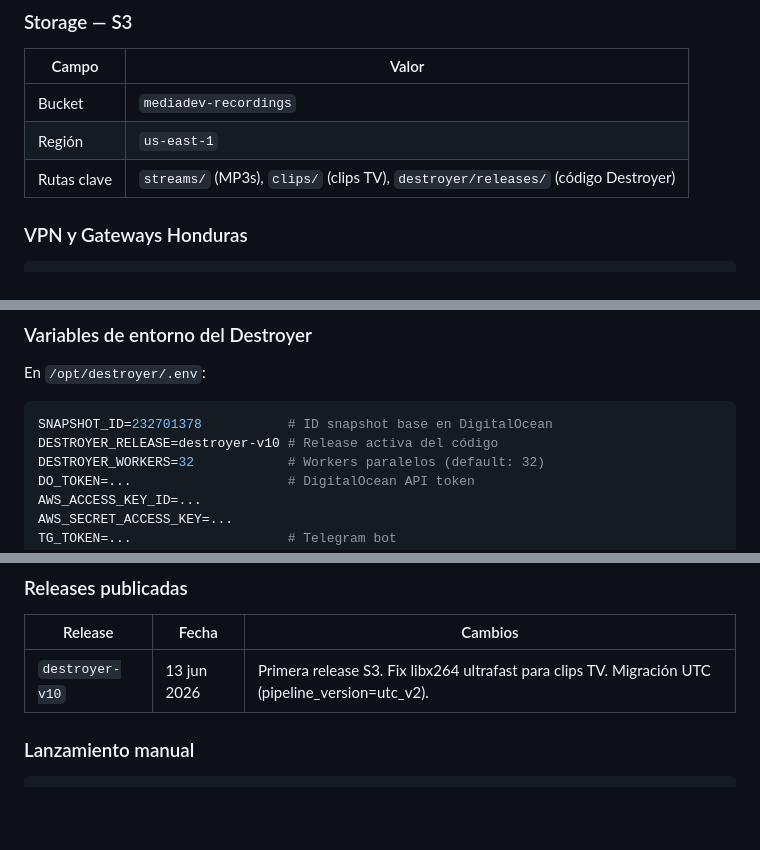
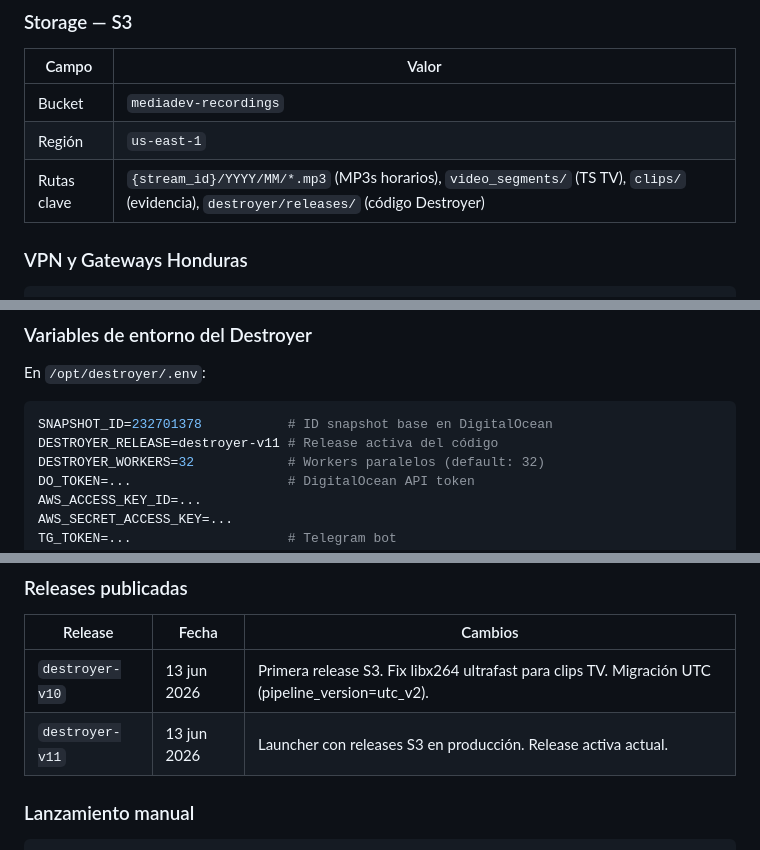
Before and after one commit to gchiham/MediaDEV-Honduras, a Markdown page: live_mediaDEV.md, 3 parts joined by grey strips. Drawn GitHub-style; blank space fills up the shorter version.

````diff
--- a/live_mediaDEV.md
+++ b/live_mediaDEV.md
@@ -50,7 +50,7 @@ psql -h localhost -p 5433 -U destroyer -d destroyer_db
 |---|---|
 | Bucket | `mediadev-recordings` |
 | Región | `us-east-1` |
-| Rutas clave | `streams/` (MP3s), `clips/` (clips TV), `destroyer/releases/` (código Destroyer) |
+| Rutas clave | `{stream_id}/YYYY/MM/*.mp3` (MP3s horarios), `video_segments/` (TS TV), `clips/` (evidencia), `destroyer/releases/` (código Destroyer) |
 
 ### VPN y Gateways Honduras
 
@@ -276,7 +290,7 @@ DESTROYER_RELEASE=destroyer-v10   # en .env
 En `/opt/destroyer/.env`:
 ```bash
 SNAPSHOT_ID=232701378           # ID snapshot base en DigitalOcean
-DESTROYER_RELEASE=destroyer-v10 # Release activa del código
+DESTROYER_RELEASE=destroyer-v11 # Release activa del código
 DESTROYER_WORKERS=32            # Workers paralelos (default: 32)
 DO_TOKEN=...                    # DigitalOcean API token
 AWS_ACCESS_KEY_ID=...
@@ -298,6 +312,7 @@ PIPELINE_VERSION=utc_v2         # etiqueta que se graba en cada detección
 | Release | Fecha | Cambios |
 |---|---|---|
 | `destroyer-v10` | 13 jun 2026 | Primera release S3. Fix libx264 ultrafast para clips TV. Migración UTC (pipeline_version=utc_v2). |
+| `destroyer-v11` | 13 jun 2026 | Launcher con releases S3 en producción. Release activa actual. |
 
 ### Lanzamiento manual
 
````
Also changed, not shown: other parts of live_mediaDEV.md (+23 -9 lines).
